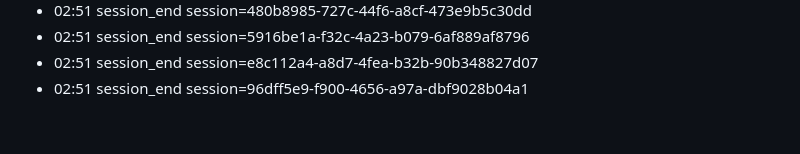
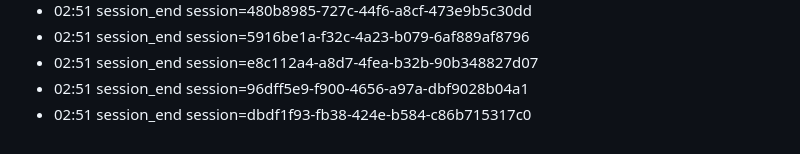
Before and after one commit to eschmitt88/llm-cross-pollination, a Markdown page: journal/2026-08-22.md, the part around the change. Drawn GitHub-style.

Commit message:
journal: session 2026-08-22

```diff
--- a/journal/2026-08-22.md
+++ b/journal/2026-08-22.md
@@ -76,3 +76,4 @@ date: 2026-08-22
 - 02:51 session_end session=5916be1a-f32c-4a23-b079-6af889af8796
 - 02:51 session_end session=e8c112a4-a8d7-4fea-b32b-90b348827d07
 - 02:51 session_end session=96dff5e9-f900-4656-a97a-dbf9028b04a1
+- 02:51 session_end session=dbdf1f93-fb38-424e-b584-c86b715317c0
```
